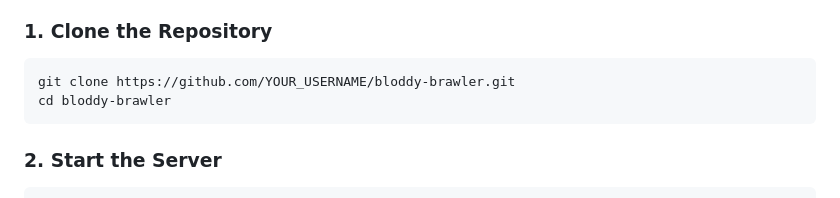
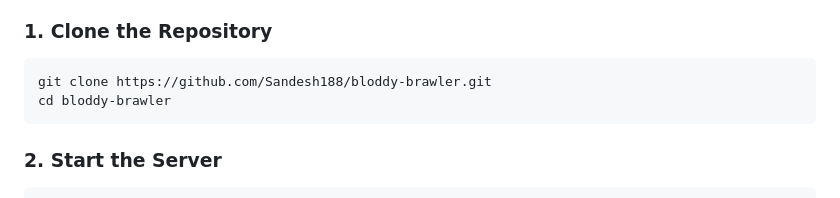
Before and after one commit to nikhilmekala-coder/bloody-brawlers, a Markdown page: README.md, the part around the change. Rendered like a GitHub page.

Commit message:
Initial commit - Bloody Brawler PvP ragdoll fighting game

````diff
--- a/README.md
+++ b/README.md
@@ -69,7 +69,7 @@ Two players battle it out in a physics-based brawl — swing weapons, manage sta
 
 ### 1. Clone the Repository
 ```bash
-git clone https://github.com/YOUR_USERNAME/bloddy-brawler.git
+git clone https://github.com/Sandesh188/bloddy-brawler.git
 cd bloddy-brawler
 ```
 
````
